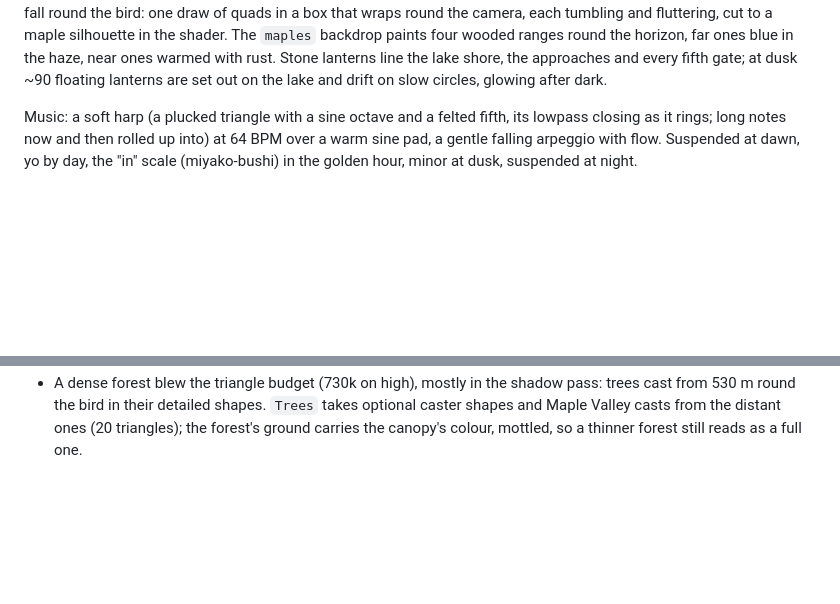
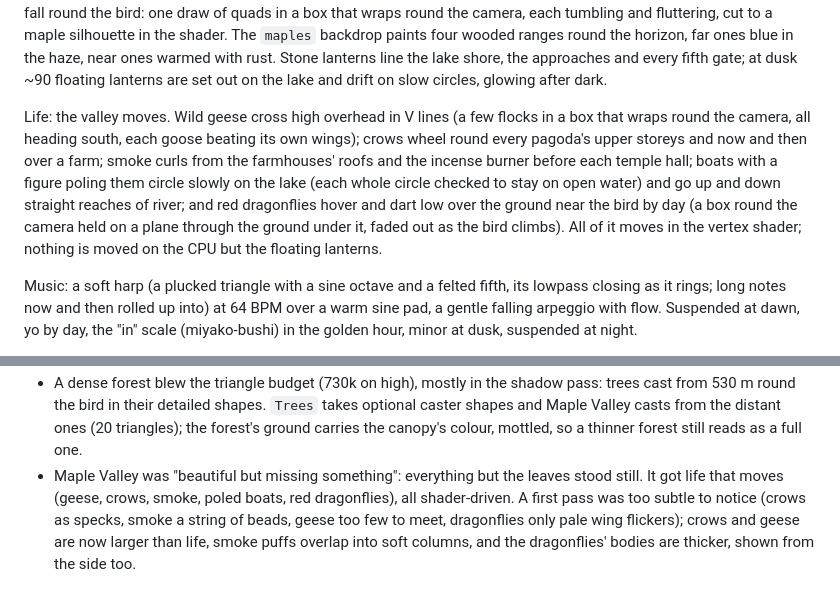
Before and after one commit to ofir5551/Driftwing, a Markdown page: docs/DESIGN.md, 2 parts joined by grey strips. GitHub-like rendering; blank space fills up the shorter version.

```diff
--- a/docs/DESIGN.md
+++ b/docs/DESIGN.md
@@ -1029,6 +1029,16 @@ The `maples` backdrop paints four wooded ranges round the horizon, far ones blue
 near ones warmed with rust. Stone lanterns line the lake shore, the approaches and every fifth
 gate; at dusk ~90 floating lanterns are set out on the lake and drift on slow circles, glowing
 after dark.
+
+Life: the valley moves. Wild geese cross high overhead in V lines (a few flocks in a box that
+wraps round the camera, all heading south, each goose beating its own wings); crows wheel round
+every pagoda's upper storeys and now and then over a farm; smoke curls from the farmhouses'
+roofs and the incense burner before each temple hall; boats with a figure poling them circle
+slowly on the lake (each whole circle checked to stay on open water) and go up and down
+straight reaches of river; and red dragonflies hover and dart low over the ground near the bird
+by day (a box round the camera held on a plane through the ground under it, faded out as the
+bird climbs). All of it moves in the vertex shader; nothing is moved on the CPU but the floating
+lanterns.
 
 Music: a soft harp (a plucked triangle with a sine octave and a felted fifth, its lowpass
 closing as it rings; long notes now and then rolled up into) at 64 BPM over a warm sine pad, a
@@ -2229,3 +2239,9 @@ progression, voice (bell, koto, guqin, glass, oud, guitar, flute), pad, drone fi
   from 530 m round the bird in their detailed shapes. `Trees` takes optional caster shapes and
   Maple Valley casts from the distant ones (20 triangles); the forest's ground carries the
   canopy's colour, mottled, so a thinner forest still reads as a full one.
+- Maple Valley was "beautiful but missing something": everything but the leaves stood still. It
+  got life that moves (geese, crows, smoke, poled boats, red dragonflies), all shader-driven. A
+  first pass was too subtle to notice (crows as specks, smoke a string of beads, geese too few to
+  meet, dragonflies only pale wing flickers); crows and geese are now larger than life, smoke
+  puffs overlap into soft columns, and the dragonflies' bodies are thicker, shown from the side
+  too.
```
Also changed, not shown: CLAUDE.md (+3 -1 lines), README.md (+2 -1 lines), docs/screenshots/maple-gate.jpg, docs/screenshots/maple-gates.jpg, docs/screenshots/maple-night.jpg, docs/screenshots/maple-temple.jpg, docs/screenshots/maple-title.jpg, 10 other files.
